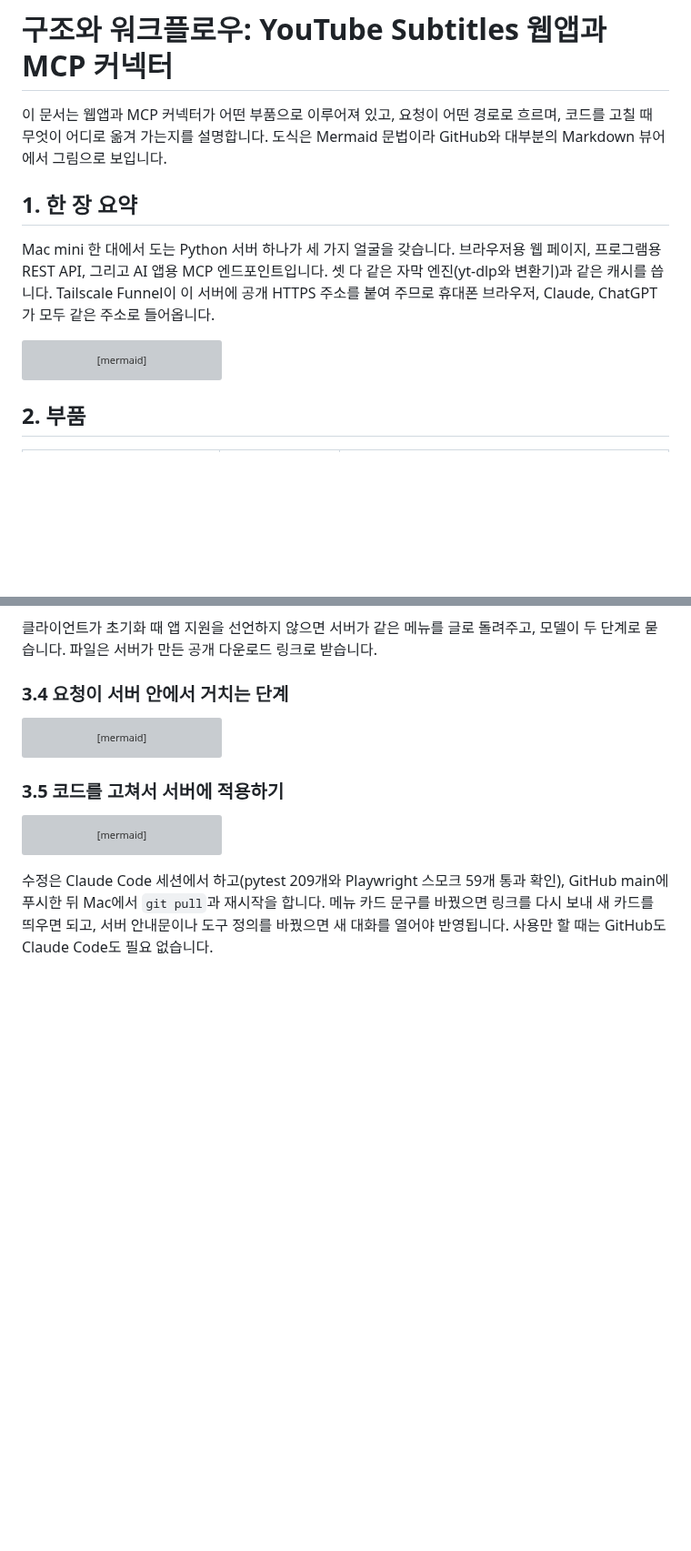
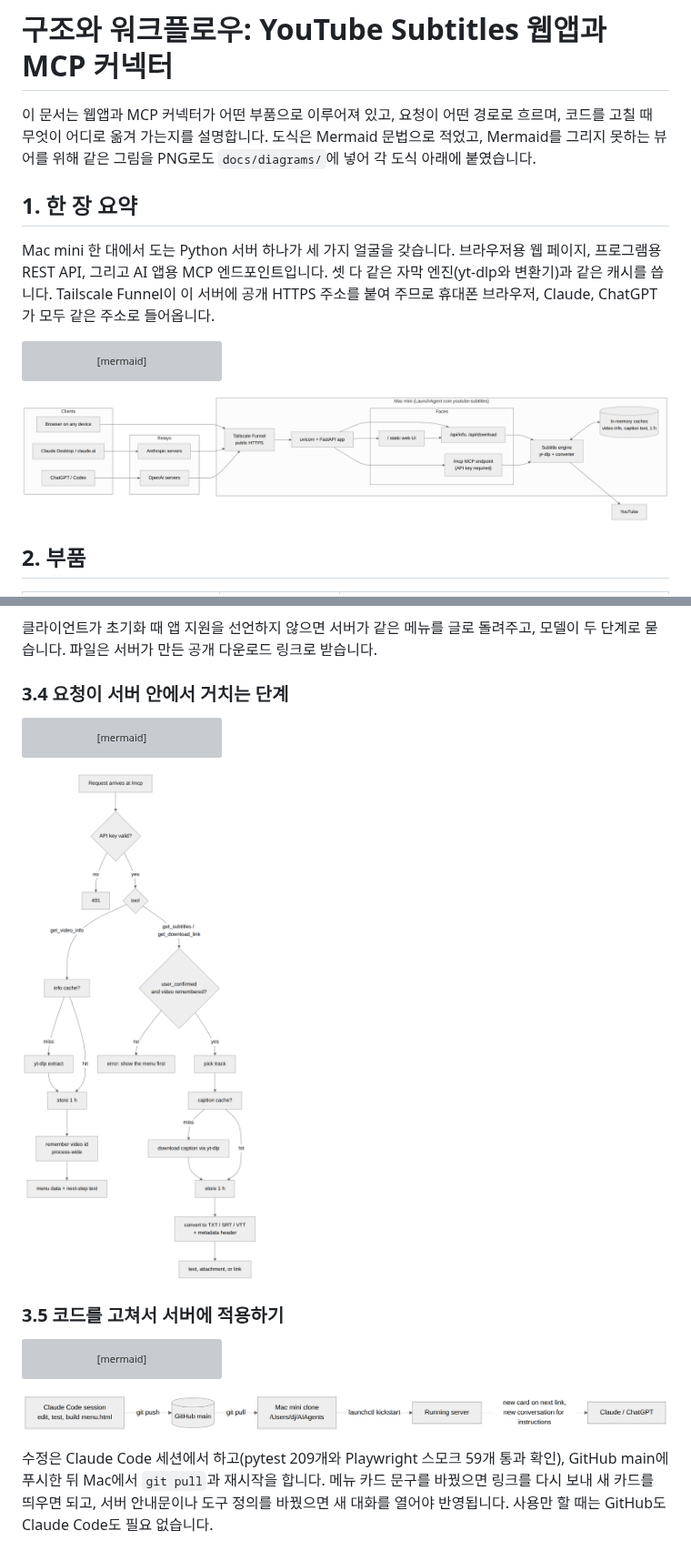
Before and after one commit to ImpactPath/AIAgents, a Markdown page: youtube-subtitles/docs/ARCHITECTURE.ko.md, 2 parts joined by grey strips. Shown at 91% size. Drawn GitHub-style; pictures changed too: youtube-subtitles/docs/diagrams/1-overview.png (added), youtube-subtitles/docs/diagrams/5-server-pipeline.png (added), youtube-subtitles/docs/diagrams/6-deploy-flow.png (added); blank space fills up the shorter version; grey boxes are pictures that could not be loaded.

````diff
--- a/youtube-subtitles/docs/ARCHITECTURE.ko.md
+++ b/youtube-subtitles/docs/ARCHITECTURE.ko.md
@@ -1,6 +1,6 @@
 # 구조와 워크플로우: YouTube Subtitles 웹앱과 MCP 커넥터
 
-이 문서는 웹앱과 MCP 커넥터가 어떤 부품으로 이루어져 있고, 요청이 어떤 경로로 흐르며, 코드를 고칠 때 무엇이 어디로 옮겨 가는지를 설명합니다. 도식은 Mermaid 문법이라 GitHub와 대부분의 Markdown 뷰어에서 그림으로 보입니다.
+이 문서는 웹앱과 MCP 커넥터가 어떤 부품으로 이루어져 있고, 요청이 어떤 경로로 흐르며, 코드를 고칠 때 무엇이 어디로 옮겨 가는지를 설명합니다. 도식은 Mermaid 문법으로 적었고, Mermaid를 그리지 못하는 뷰어를 위해 같은 그림을 PNG로도 `docs/diagrams/`에 넣어 각 도식 아래에 붙였습니다.
 
 ## 1. 한 장 요약
 
@@ -41,6 +41,8 @@ flowchart LR
     E <--> C
     E --> YT
 ```
+
+![Overall structure](diagrams/1-overview.png)
 
 ## 2. 부품
 
@@ -167,6 +175,8 @@ flowchart TD
     CV --> OUT2[text, attachment, or link]
 ```
 
+![Request pipeline inside the server](diagrams/5-server-pipeline.png)
+
 ### 3.5 코드를 고쳐서 서버에 적용하기
 
 ```mermaid
@@ -176,6 +186,8 @@ flowchart LR
     MAC -->|launchctl kickstart| SVC[Running server]
     SVC -.->|new card on next link,<br/>new conversation for instructions| CL[Claude / ChatGPT]
 ```
+
+![Change deployment flow](diagrams/6-deploy-flow.png)
 
 수정은 Claude Code 세션에서 하고(pytest 209개와 Playwright 스모크 59개 통과 확인), GitHub main에 푸시한 뒤 Mac에서 `git pull`과 재시작을 합니다. 메뉴 카드 문구를 바꿨으면 링크를 다시 보내 새 카드를 띄우면 되고, 서버 안내문이나 도구 정의를 바꿨으면 새 대화를 열어야 반영됩니다. 사용만 할 때는 GitHub도 Claude Code도 필요 없습니다.
 
````
Also changed, not shown: other parts of youtube-subtitles/docs/ARCHITECTURE.ko.md (+6 -0 lines), youtube-subtitles/docs/diagrams/2-web-app-flow.png (added), youtube-subtitles/docs/diagrams/3-claude-menu-flow.png (added), youtube-subtitles/docs/diagrams/4-text-client-flow.png (added).
